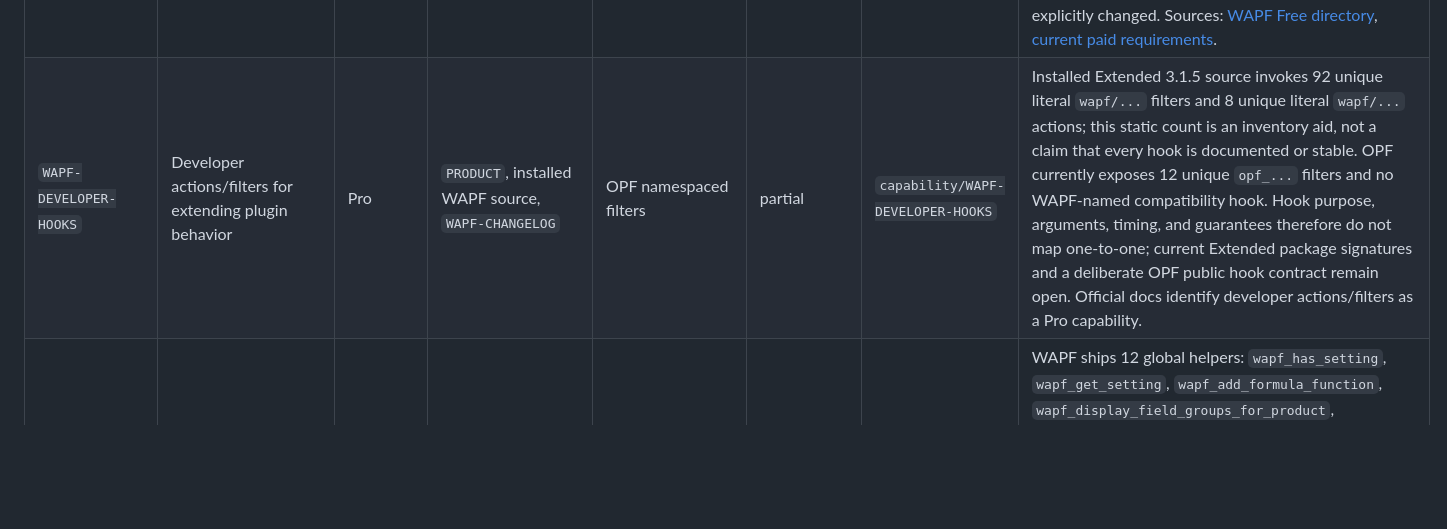
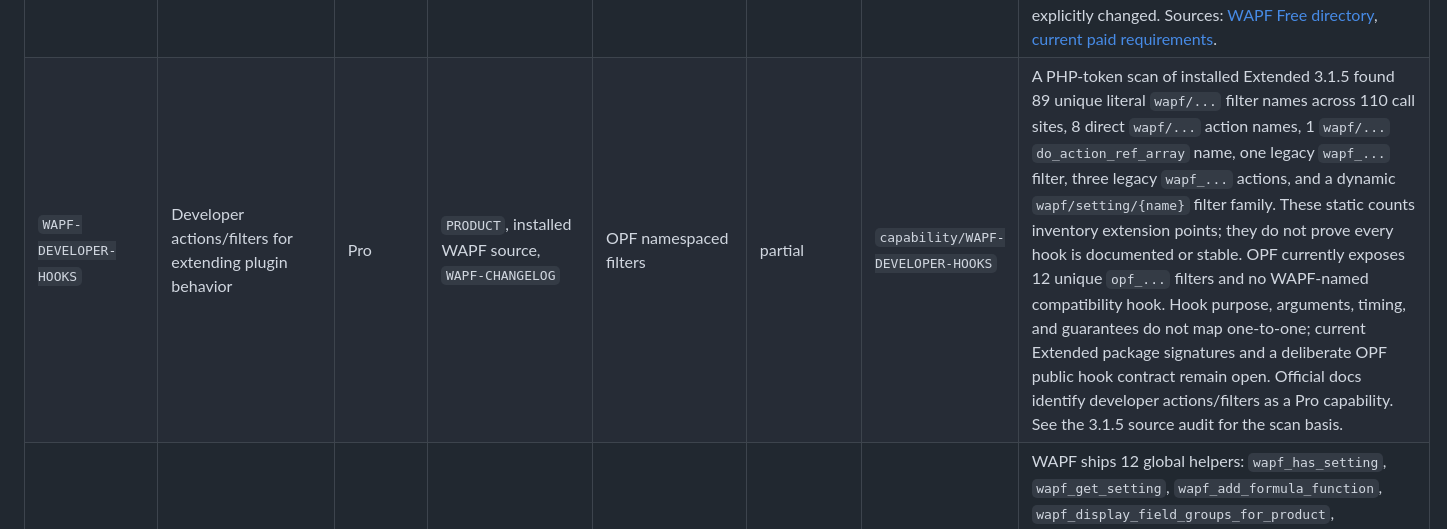
Before and after one commit to netwokersllc/open-product-fields-for-woocommerce, a Markdown page: docs/compatibility/WAPF-CAPABILITY-LEDGER.md, the part around the change. GitHub-like rendering; blank space fills up the shorter version.

```diff
--- a/docs/compatibility/WAPF-CAPABILITY-LEDGER.md
+++ b/docs/compatibility/WAPF-CAPABILITY-LEDGER.md
@@ -271,7 +271,7 @@ matrix remain in the full-release ledger and are not dropped from OPF 1.0.
 | `WAPF-ADMIN-IMPORT-EXPORT` | Export/import field groups between sites | Pro | `EXPORT`, installed WAPF source | WAPF importer/exporter | partial | `capability/WAPF-ADMIN-IMPORT-EXPORT` | WAPF has a field-group export/import tool. OPF contains WAPF JSON import/export paths, but complete serialized-setting, ID/reference remapping, unsupported-value reporting, and round-trip equivalence remain unverified against a current licensed export. |
 | `WAPF-INTEGRATION-GIFT-CARDS` | Integration with Gift Card plugins | Free | `FREE` | WooCommerce product/cart integration | needs audit | `capability/WAPF-INTEGRATION-GIFT-CARDS` | WAPF Free 1.6.22 changelog says Gift Card plugin integration was improved, but names no plugin or behavior. Public 1.7.1 source contains no explicit gift-card adapter identifier. Determine target plugin(s) and exact product/cart/order behavior before classifying OPF support. |
 | `WAPF-COMPAT-MINIMUM-PLATFORM` | Supported WordPress, PHP, and WooCommerce versions across editions | All versions | `FREE`, `PRODUCT` | Plugin header/runtime compatibility | gap | `capability/WAPF-COMPAT-MINIMUM-PLATFORM` | WAPF Free 1.7.1 declares WordPress 4.5+, PHP 7.0+, WooCommerce 6.0+; the current Pro/Extended product page declares WordPress 6.0+, PHP 7.1+, WooCommerce 7.0+. OPF currently requires WordPress 6.5, PHP 7.4, WooCommerce 9.0. OPF therefore excludes environments supported by WAPF. Treat the narrower floor as a release gap until OPF runs on WAPF's declared floors or the target scope is explicitly changed. Sources: [WAPF Free directory](https://wordpress.org/plugins/advanced-product-fields-for-woocommerce/), [current paid requirements](https://www.studiowombat.com/plugin/advanced-product-fields-for-woocommerce/). |
-| `WAPF-DEVELOPER-HOOKS` | Developer actions/filters for extending plugin behavior | Pro | `PRODUCT`, installed WAPF source, `WAPF-CHANGELOG` | OPF namespaced filters | partial | `capability/WAPF-DEVELOPER-HOOKS` | Installed Extended 3.1.5 source invokes 92 unique literal `wapf/...` filters and 8 unique literal `wapf/...` actions; this static count is an inventory aid, not a claim that every hook is documented or stable. OPF currently exposes 12 unique `opf_...` filters and no WAPF-named compatibility hook. Hook purpose, arguments, timing, and guarantees therefore do not map one-to-one; current Extended package signatures and a deliberate OPF public hook contract remain open. Official docs identify developer actions/filters as a Pro capability. |
+| `WAPF-DEVELOPER-HOOKS` | Developer actions/filters for extending plugin behavior | Pro | `PRODUCT`, installed WAPF source, `WAPF-CHANGELOG` | OPF namespaced filters | partial | `capability/WAPF-DEVELOPER-HOOKS` | A PHP-token scan of installed Extended 3.1.5 found 89 unique literal `wapf/...` filter names across 110 call sites, 8 direct `wapf/...` action names, 1 `wapf/...` `do_action_ref_array` name, one legacy `wapf_...` filter, three legacy `wapf_...` actions, and a dynamic `wapf/setting/{name}` filter family. These static counts inventory extension points; they do not prove every hook is documented or stable. OPF currently exposes 12 unique `opf_...` filters and no WAPF-named compatibility hook. Hook purpose, arguments, timing, and guarantees do not map one-to-one; current Extended package signatures and a deliberate OPF public hook contract remain open. Official docs identify developer actions/filters as a Pro capability. See the 3.1.5 source audit for the scan basis. |
 | `WAPF-DEVELOPER-PHP-API` | PHP helpers for settings, formula extensions, field groups, cart/order values, and group serialization | Pro | Installed Extended 3.1.5: `includes/api/api-helpers.php` | OPF public PHP API | gap | `capability/WAPF-DEVELOPER-PHP-API` | WAPF ships 12 global helpers: `wapf_has_setting`, `wapf_get_setting`, `wapf_add_formula_function`, `wapf_display_field_groups_for_product`, `wapf_product_has_options`, `wapf_get_field_groups_of_product`, `wapf_get_field_groups_by_ids`, `wapf_get_field_group_by_id`, `wapf_get_options_from_order`, `wapf_get_custom_fields_in_cart`, `wapf_fieldgroup_to_array`, and `wapf_array_to_fieldgroup`. The source marks the API beta. OPF has internal services and CLI export, but no equivalent documented supported helper or formula-function registration API. Current-package signatures and whether each API remains in Extended 3.2.1 require source confirmation. |
 
 ## Official add-ons
```
Also changed, not shown: docs/compatibility/WAPF-EXTENDED-3.1.5-SOURCE-AUDIT.md (+5 -4 lines).
